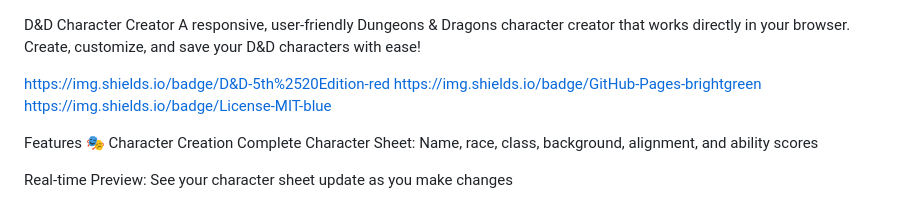
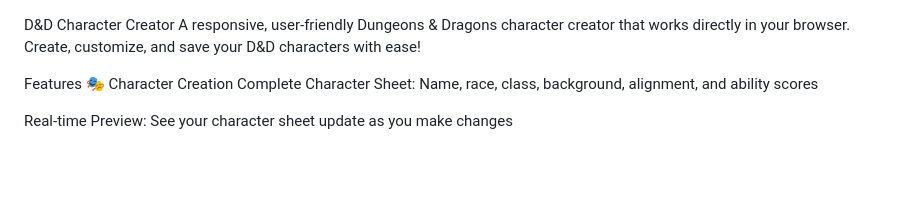
Before and after one commit to idk-code404/D-D-Character-Creator, a Markdown page: README.md, the part around the change. Rendered like a GitHub page; blank space fills up the shorter version.

```diff
--- a/README.md
+++ b/README.md
@@ -1,7 +1,5 @@
 D&D Character Creator
 A responsive, user-friendly Dungeons & Dragons character creator that works directly in your browser. Create, customize, and save your D&D characters with ease!
-
-https://img.shields.io/badge/D&D-5th%2520Edition-red https://img.shields.io/badge/GitHub-Pages-brightgreen https://img.shields.io/badge/License-MIT-blue
 
 Features
 🎭 Character Creation
```
